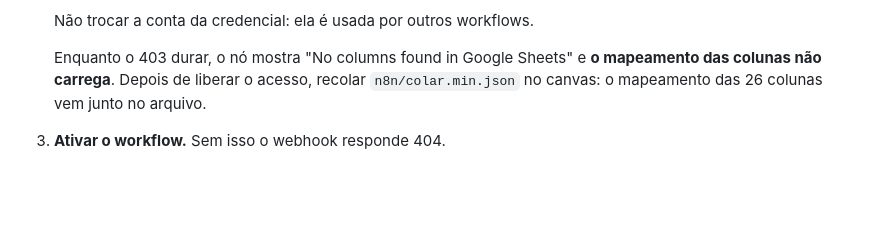
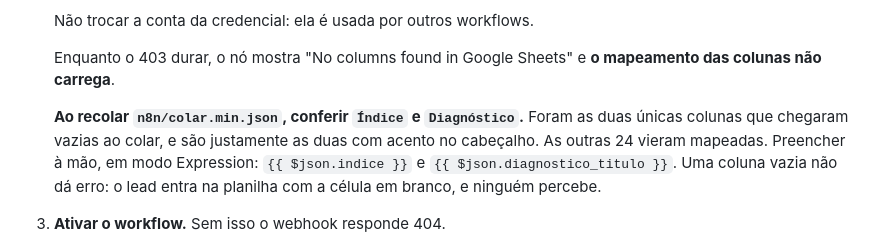
Before and after one commit to Quirk-growth/LPs-quirk, a Markdown page: calculadora-clinics/README.md, the part around the change. GitHub-like rendering; blank space fills up the shorter version.

Commit message:
docs(calc-clinics): acesso da planilha liberado, e a armadilha das colunas com acento
Com o acesso concedido, o no do Sheets carregou o esquema e 24 das 26
colunas vieram mapeadas do arquivo. As duas que ficaram vazias foram
Indice e Diagnostico, as unicas com acento no cabecalho. Preenchidas a
mao no n8n.

Fica registrado porque a falha e silenciosa: coluna vazia nao gera erro,
o lead entra na planilha com a celula em branco.

Co-Authored-By: Claude Opus 5 <noreply@anthropic.com>

```diff
--- a/calculadora-clinics/README.md
+++ b/calculadora-clinics/README.md
@@ -174,9 +174,15 @@ Webhook (POST /webhook/calculadora-clinics)
    Não trocar a conta da credencial: ela é usada por outros workflows.
 
    Enquanto o 403 durar, o nó mostra "No columns found in Google
-   Sheets" e **o mapeamento das colunas não carrega**. Depois de liberar
-   o acesso, recolar `n8n/colar.min.json` no canvas: o mapeamento das
-   26 colunas vem junto no arquivo.
+   Sheets" e **o mapeamento das colunas não carrega**.
+
+   **Ao recolar `n8n/colar.min.json`, conferir `Índice` e
+   `Diagnóstico`.** Foram as duas únicas colunas que chegaram vazias ao
+   colar, e são justamente as duas com acento no cabeçalho. As outras 24
+   vieram mapeadas. Preencher à mão, em modo Expression:
+   `{{ $json.indice }}` e `{{ $json.diagnostico_titulo }}`. Uma coluna
+   vazia não dá erro: o lead entra na planilha com a célula em branco, e
+   ninguém percebe.
 3. **Ativar o workflow.** Sem isso o webhook responde 404.
 
 **Todo nó que fala com serviço externo tem `onError:
```
